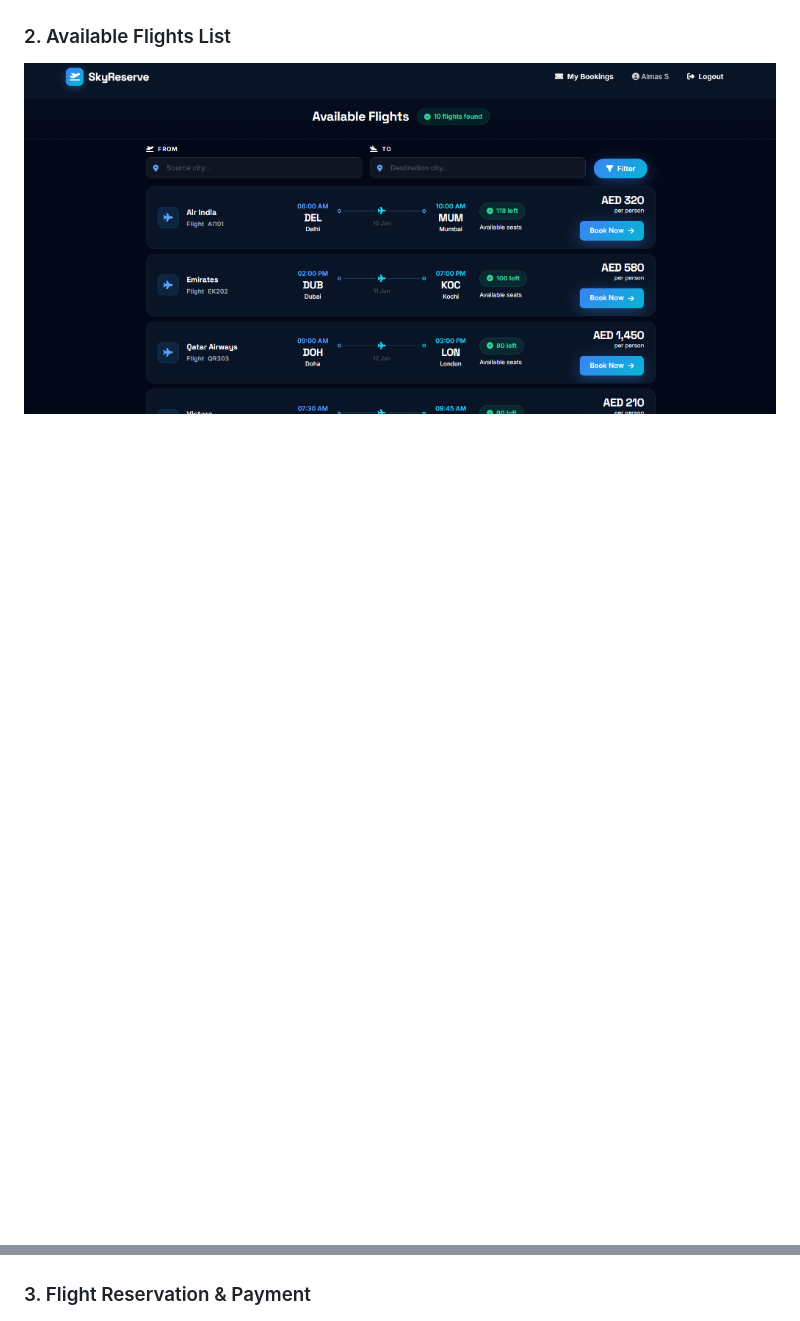
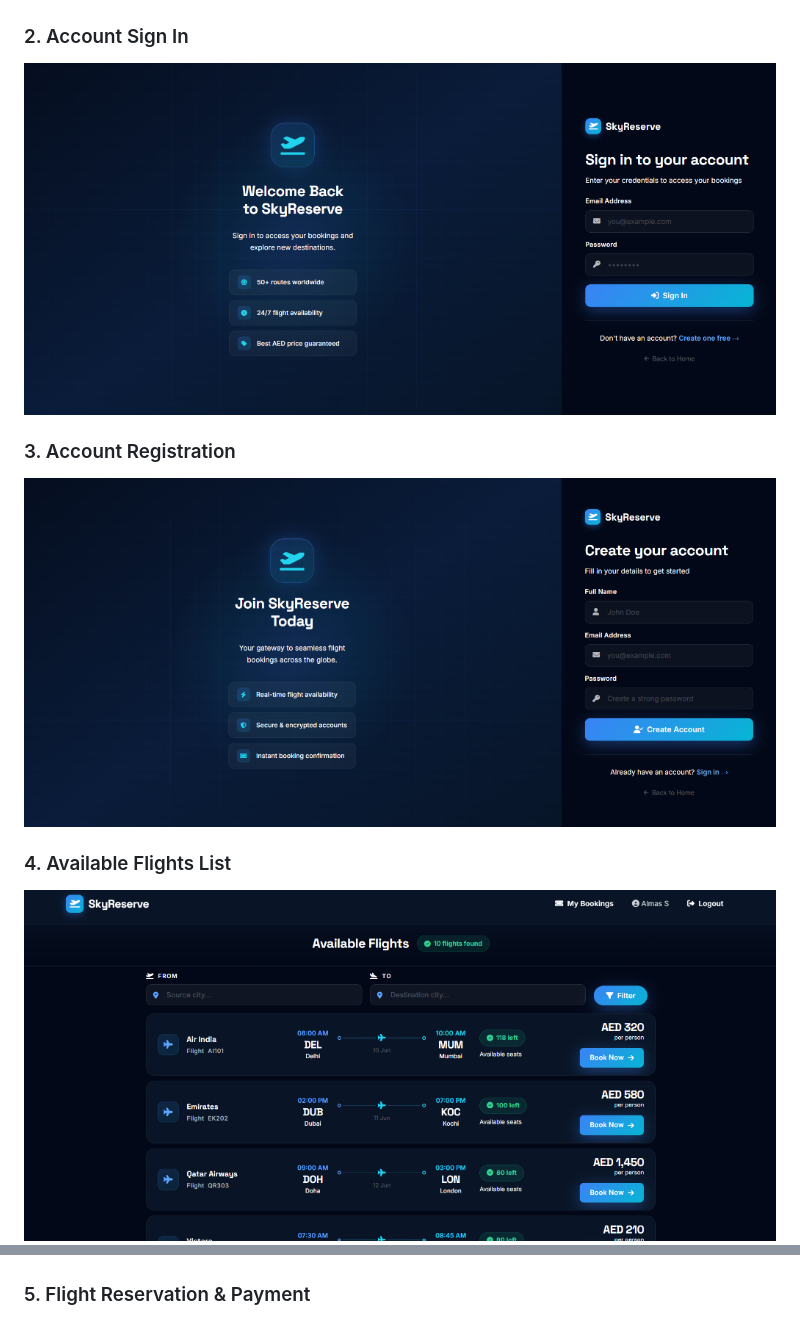
Before and after one commit to almas13-code/Flight-Reservation-System, a Markdown page: README.md, 2 parts joined by grey strips. Rendered like a GitHub page; blank space fills up the shorter version.

Commit message:
Reorder Interface Showcase section in README.md

```diff
--- a/README.md
+++ b/README.md
@@ -116,8 +116,14 @@ SkyReserve
 ### 1. Landing Page
 ![Home Page](screenshots/home.png)
 
-### 2. Available Flights List
+### 2. Account Sign In
+![Login Page](screenshots/login.png)
+
+### 3. Account Registration
+![Register Page](screenshots/register.png)
+
+### 4. Available Flights List
 ![Flight Listing](screenshots/flights.png)
 
-### 3. Flight Reservation & Payment
+### 5. Flight Reservation & Payment
 ![Book Flight](screenshots/book.png)
```
Also changed, not shown: other parts of README.md (+0 -6 lines).
